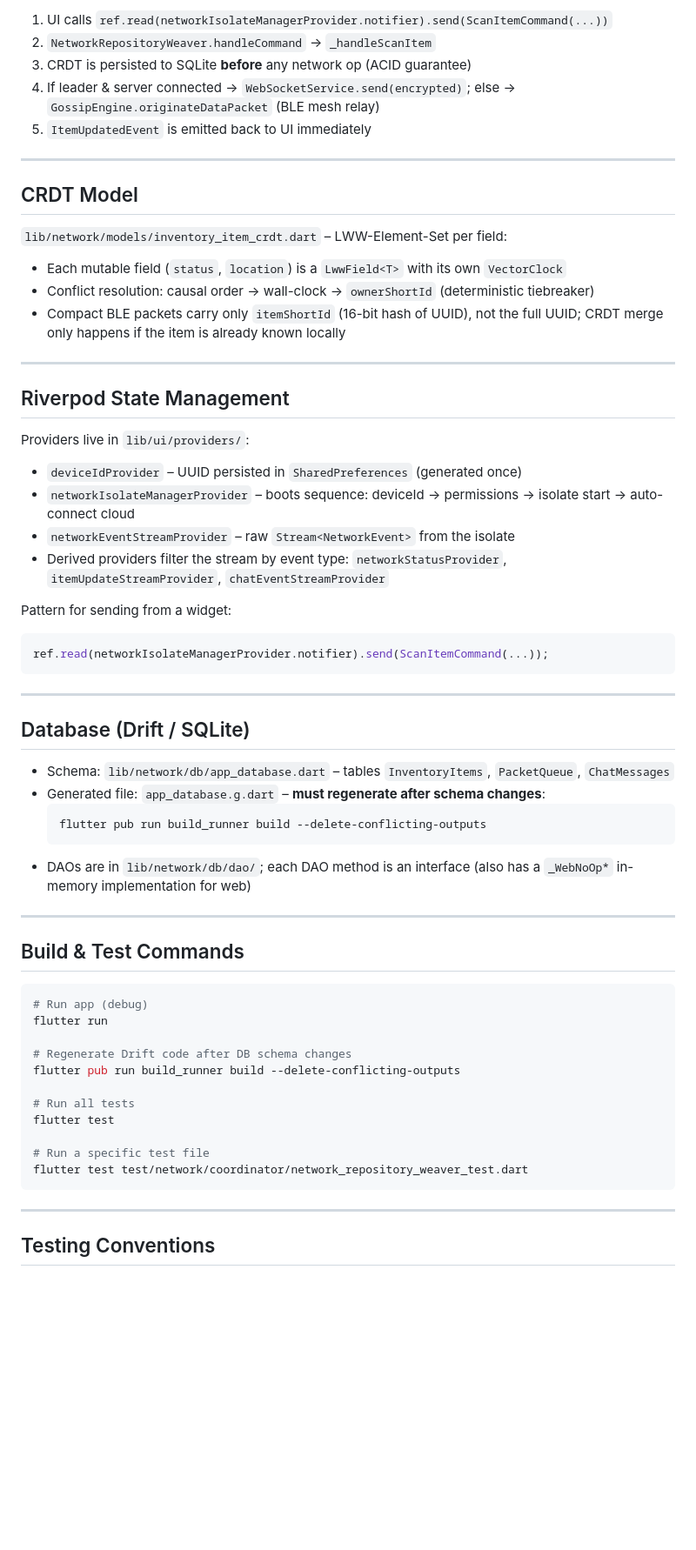
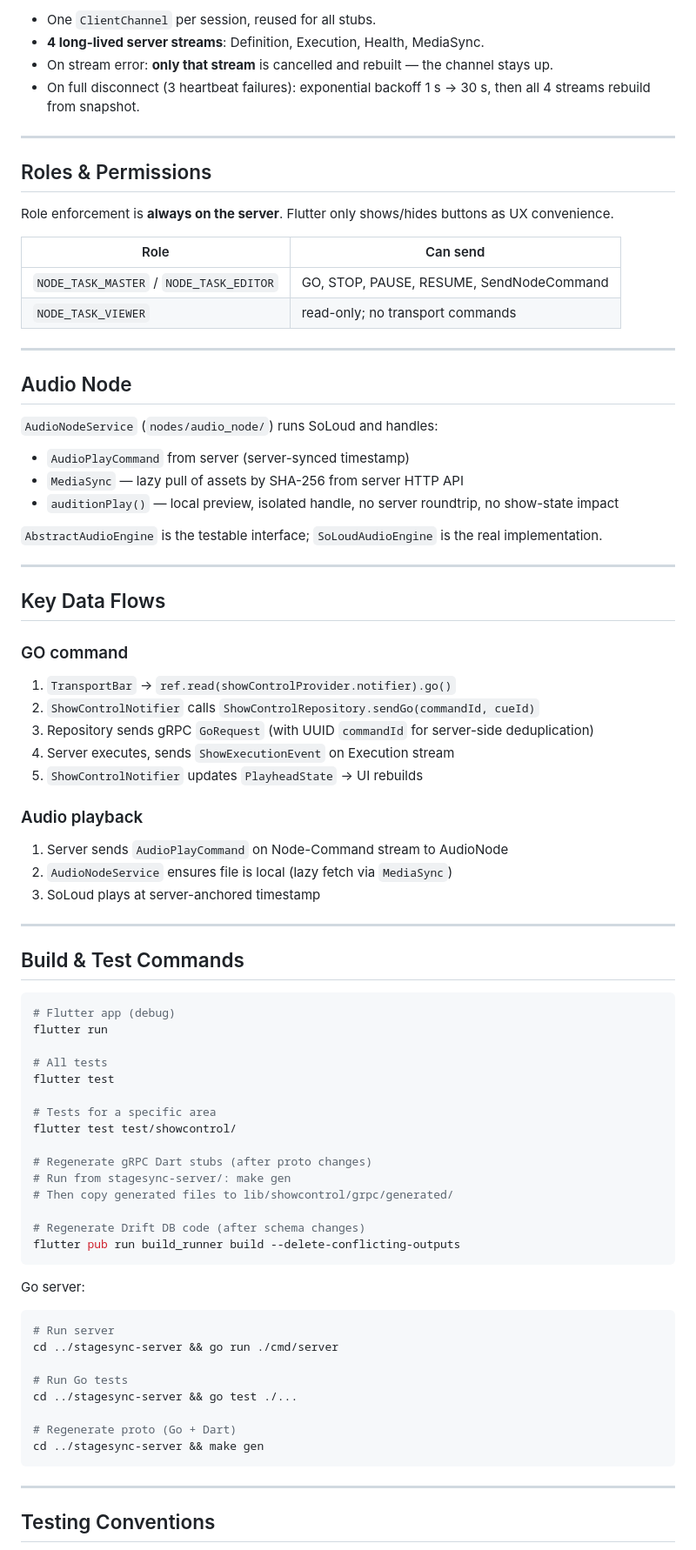
Before and after one commit to LimitlessGreen/StageSync, a Markdown page: theatre_companion_app/AGENTS.md, the part around one of its changes. Shown at 87% size. Drawn GitHub-style; blank space fills up the shorter version.

````diff
--- a/theatre_companion_app/AGENTS.md
+++ b/theatre_companion_app/AGENTS.md
@@ -41,61 +84,79 @@ All communication between isolates uses **sealed classes** in `lib/network/isola
 
-1. UI calls `ref.read(networkIsolateManagerProvider.notifier).send(ScanItemCommand(...))`
-2. `NetworkRepositoryWeaver.handleCommand` → `_handleScanItem`
-3. CRDT is persisted to SQLite **before** any network op (ACID guarantee)
-4. If leader & server connected → `WebSocketService.send(encrypted)`; else → `GossipEngine.originateDataPacket` (BLE mesh relay)
-5. `ItemUpdatedEvent` is emitted back to UI immediately
+- One `ClientChannel` per session, reused for all stubs.
+- **4 long-lived server streams**: Definition, Execution, Health, MediaSync.
+- On stream error: **only that stream** is cancelled and rebuilt — the channel stays up.
+- On full disconnect (3 heartbeat failures): exponential backoff 1 s → 30 s, then all 4 streams rebuild from snapshot.
 
 ---
 
-## CRDT Model
+## Roles & Permissions
 
-`lib/network/models/inventory_item_crdt.dart` – LWW-Element-Set per field:
-- Each mutable field (`status`, `location`) is a `LwwField<T>` with its own `VectorClock`
-- Conflict resolution: causal order → wall-clock → `ownerShortId` (deterministic tiebreaker)
-- Compact BLE packets carry only `itemShortId` (16-bit hash of UUID), not the full UUID; CRDT merge only happens if the item is already known locally
+Role enforcement is **always on the server**. Flutter only shows/hides buttons as UX convenience.
+
+| Role | Can send |
+|---|---|
+| `NODE_TASK_MASTER` / `NODE_TASK_EDITOR` | GO, STOP, PAUSE, RESUME, SendNodeCommand |
+| `NODE_TASK_VIEWER` | read-only; no transport commands |
 
 ---
 
-## Riverpod State Management
+## Audio Node
 
-Providers live in `lib/ui/providers/`:
-- `deviceIdProvider` – UUID persisted in `SharedPreferences` (generated once)
-- `networkIsolateManagerProvider` – boots sequence: deviceId → permissions → isolate start → auto-connect cloud
-- `networkEventStreamProvider` – raw `Stream<NetworkEvent>` from the isolate
-- Derived providers filter the stream by event type: `networkStatusProvider`, `itemUpdateStreamProvider`, `chatEventStreamProvider`
+`AudioNodeService` (`nodes/audio_node/`) runs SoLoud and handles:
+- `AudioPlayCommand` from server (server-synced timestamp)
+- `MediaSync` — lazy pull of assets by SHA-256 from server HTTP API
+- `auditionPlay()` — local preview, isolated handle, no server roundtrip, no show-state impact
 
-Pattern for sending from a widget:
-```dart
-ref.read(networkIsolateManagerProvider.notifier).send(ScanItemCommand(...));
-```
+`AbstractAudioEngine` is the testable interface; `SoLoudAudioEngine` is the real implementation.
 
 ---
 
-## Database (Drift / SQLite)
+## Key Data Flows
 
-- Schema: `lib/network/db/app_database.dart` – tables `InventoryItems`, `PacketQueue`, `ChatMessages`
-- Generated file: `app_database.g.dart` – **must regenerate after schema changes**:
-  ```
-  flutter pub run build_runner build --delete-conflicting-outputs
-  ```
-- DAOs are in `lib/network/db/dao/`; each DAO method is an interface (also has a `_WebNoOp*` in-memory implementation for web)
+### GO command
+1. `TransportBar` → `ref.read(showControlProvider.notifier).go()`
+2. `ShowControlNotifier` calls `ShowControlRepository.sendGo(commandId, cueId)`
+3. Repository sends gRPC `GoRequest` (with UUID `commandId` for server-side deduplication)
+4. Server executes, sends `ShowExecutionEvent` on Execution stream
+5. `ShowControlNotifier` updates `PlayheadState` → UI rebuilds
+
+### Audio playback
+1. Server sends `AudioPlayCommand` on Node-Command stream to AudioNode
+2. `AudioNodeService` ensures file is local (lazy fetch via `MediaSync`)
+3. SoLoud plays at server-anchored timestamp
 
 ---
 
 ## Build & Test Commands
 
 ```bash
-# Run app (debug)
+# Flutter app (debug)
 flutter run
 
-# Regenerate Drift code after DB schema changes
-flutter pub run build_runner build --delete-conflicting-outputs
-
-# Run all tests
+# All tests
 flutter test
 
-# Run a specific test file
-flutter test test/network/coordinator/network_repository_weaver_test.dart
+# Tests for a specific area
+flutter test test/showcontrol/
+
+# Regenerate gRPC Dart stubs (after proto changes)
+# Run from stagesync-server/: make gen
+# Then copy generated files to lib/showcontrol/grpc/generated/
+
+# Regenerate Drift DB code (after schema changes)
+flutter pub run build_runner build --delete-conflicting-outputs
+```
+
+Go server:
+```bash
+# Run server
+cd ../stagesync-server && go run ./cmd/server
+
+# Run Go tests
+cd ../stagesync-server && go test ./...
+
+# Regenerate proto (Go + Dart)
+cd ../stagesync-server && make gen
 ```
 
 ---
````
Also changed, not shown: other parts of theatre_companion_app/AGENTS.md (+107 -36 lines).
